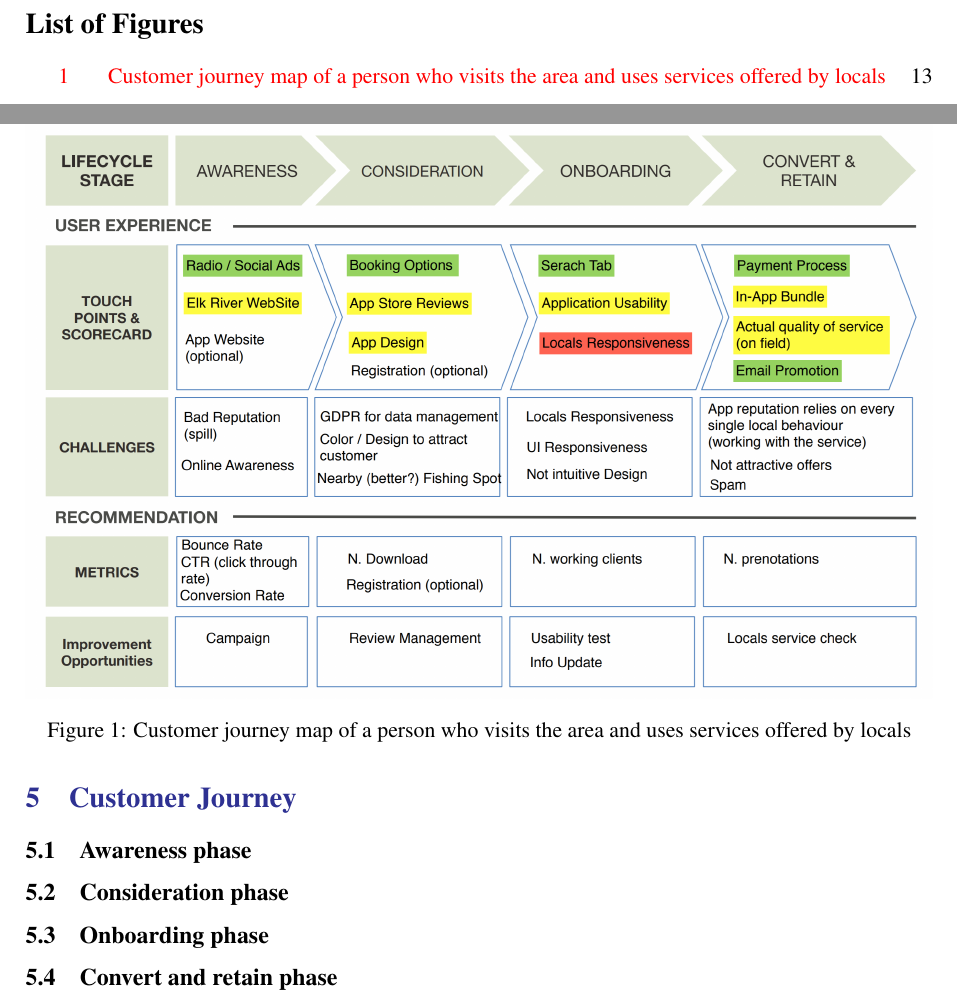
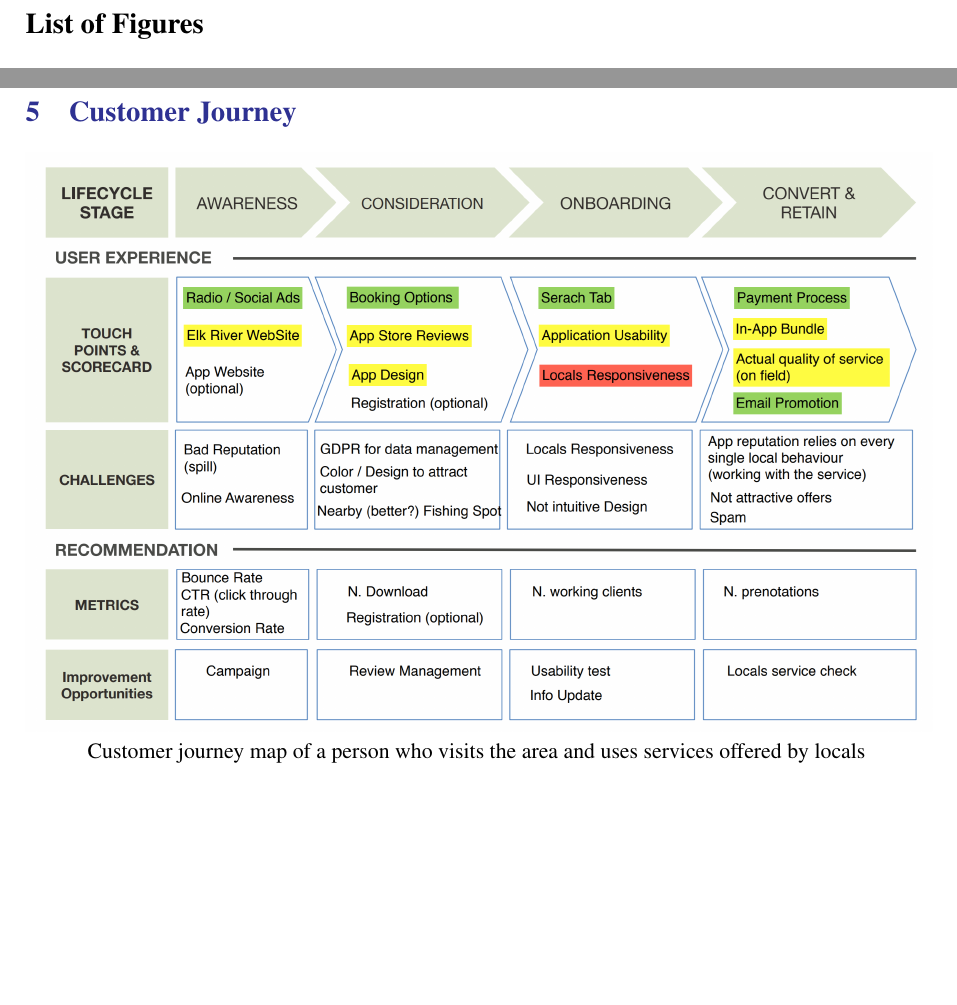
Before and after one commit to Riccardo95Facchini/DIL-2019, a LaTeX document (Report/DIL_Report.tex, which reads Report/Files/CustomerJourney.tex): two parts of pages 4 and 14 of 18, joined at a grey line, cut so that both start at the same text, the shorter picture padded with empty space. Compiled offline with pdfLaTeX; a LaTeX package or settings file that is missing is left out.

Commit message:
Update CustomerJourney.tex

```diff
--- a/Report/Files/CustomerJourney.tex
+++ b/Report/Files/CustomerJourney.tex
@@ -1,10 +1,3 @@
-\begin{figure}
 \centering
 \includegraphics[width=1.0\textwidth]{Img/Customer_journey_map}
-\caption{Customer journey map of a person who visits the area and uses services offered by locals}
-\end{figure}
-
-\subsection{Awareness phase}
-\subsection{Consideration phase}
-\subsection{Onboarding phase}
-\subsection{Convert and retain phase}
+Customer journey map of a person who visits the area and uses services offered by locals
```
